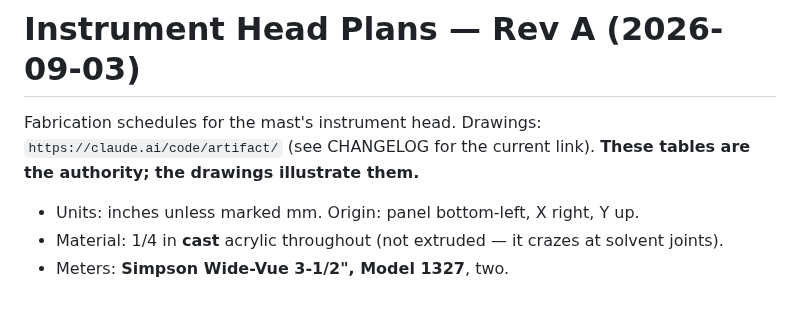
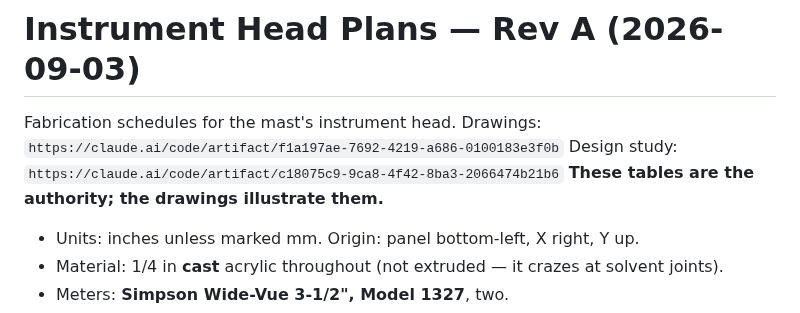
Before and after one commit to flyinthelyceum/grow-lab, a Markdown page: docs/INSTRUMENT_HEAD_PLANS.md, the part around the change. GitHub-like rendering.

Commit message:
docs: link the head plans to their drawings
Co-Authored-By: Claude Fable 5.1 <noreply@anthropic.com>
Claude-Session: https://claude.ai/code/session_01H1SSgVp5Q8x7VyWZH2PRnH

```diff
--- a/docs/INSTRUMENT_HEAD_PLANS.md
+++ b/docs/INSTRUMENT_HEAD_PLANS.md
@@ -1,8 +1,9 @@
 # Instrument Head Plans — Rev A (2026-09-03)
 
 Fabrication schedules for the mast's instrument head. Drawings:
-`https://claude.ai/code/artifact/` (see CHANGELOG for the current link). **These tables are the
-authority; the drawings illustrate them.**
+`https://claude.ai/code/artifact/f1a197ae-7692-4219-a686-0100183e3f0b`
+Design study: `https://claude.ai/code/artifact/c18075c9-9ca8-4f42-8ba3-2066474b21b6`
+**These tables are the authority; the drawings illustrate them.**
 
 - Units: inches unless marked mm. Origin: panel bottom-left, X right, Y up.
 - Material: 1/4 in **cast** acrylic throughout (not extruded — it crazes at solvent joints).
```
